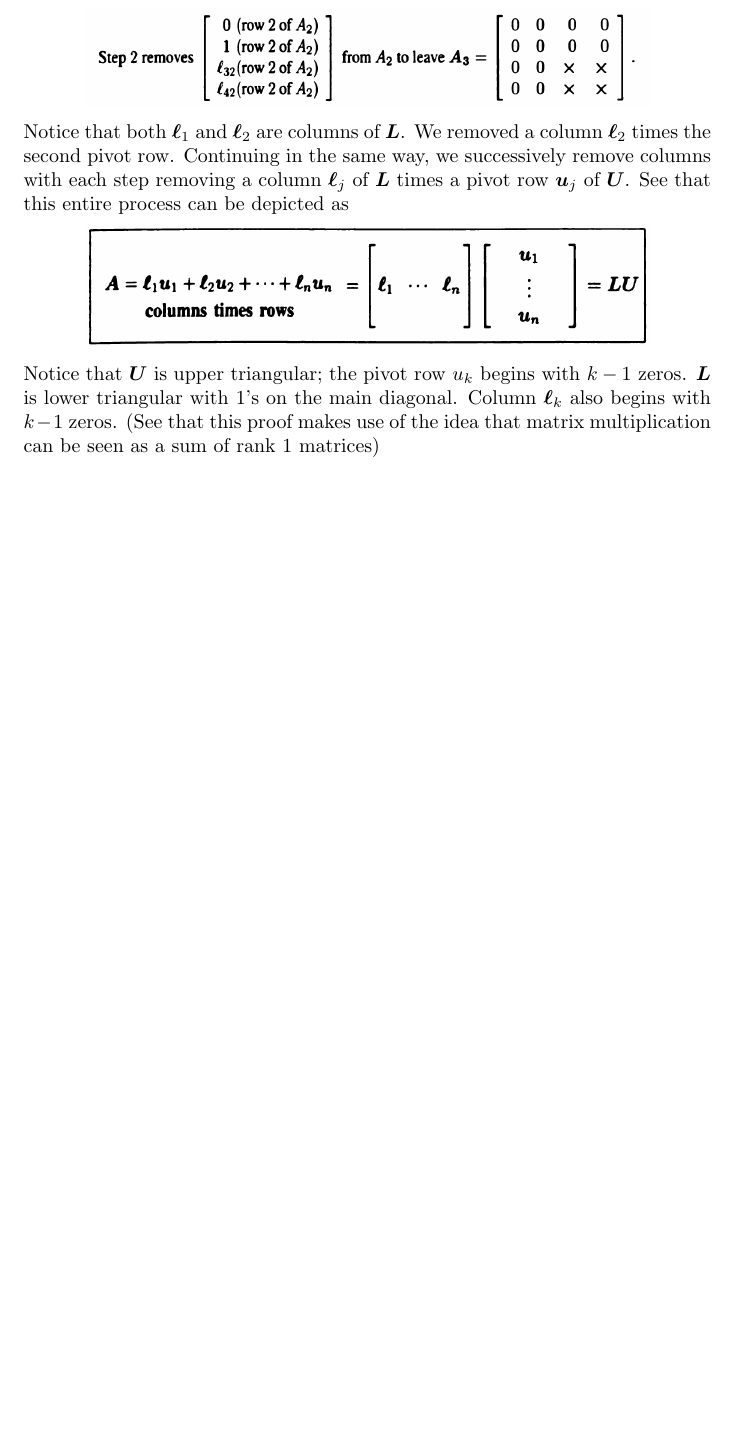
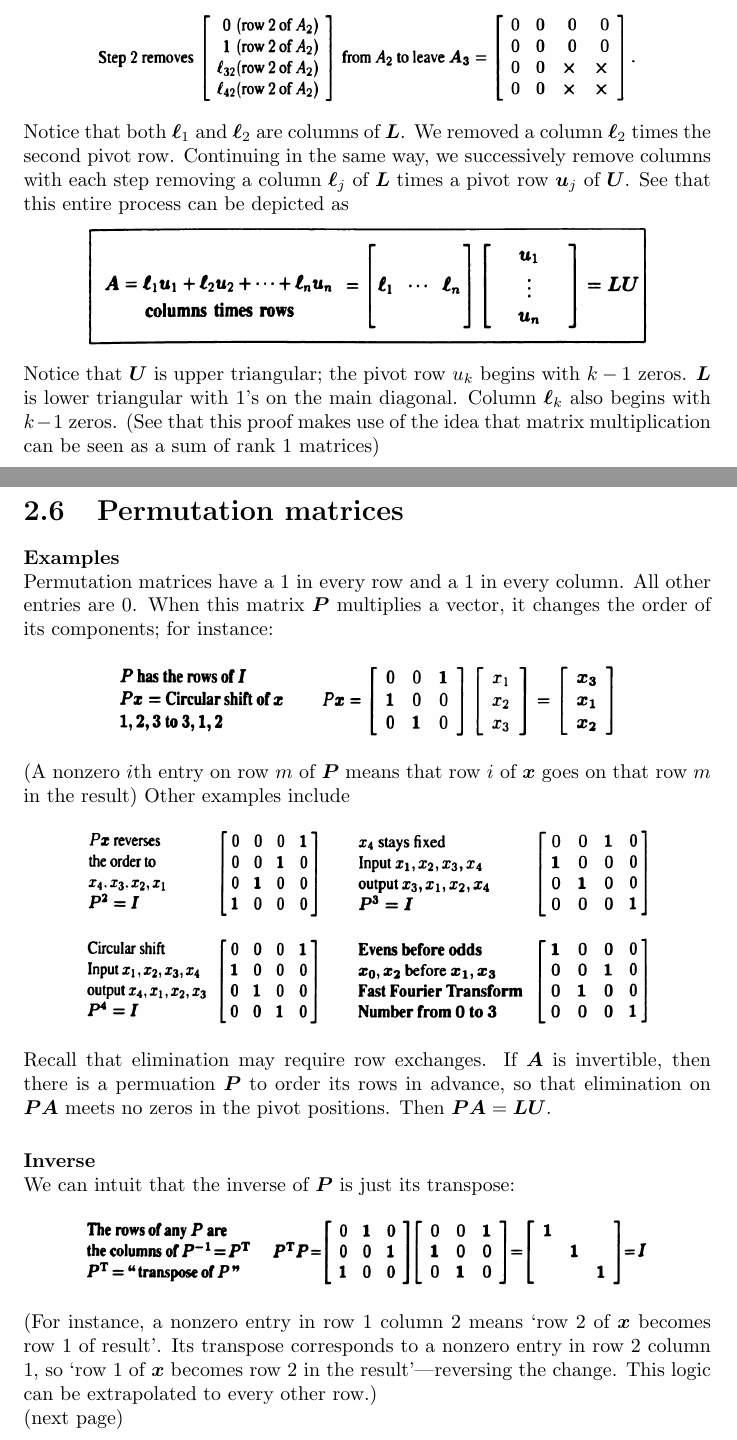
Before and after one commit to pigmaster96/mathtex, a LaTeX document (wiki/linalg/strang/strang.tex): part of page 18 of 18 before the commit and two parts of pages 18 and 19 of 20 after it, the two joined at a grey line, cut so that both start at the same text, the shorter picture padded with empty space. Compiled offline with pdfLaTeX.

Commit message:
permutation matrices started

```diff
--- a/wiki/linalg/strang/strang.tex
+++ b/wiki/linalg/strang/strang.tex
@@ -609,6 +609,33 @@ $\bm\ell_j$ of $\bm L$ times a pivot row $\bm u_j$ of $\bm U$. See that this ent
 Notice that $\bm U$ is upper triangular; the pivot row $u_k$ begins with $k-1$ zeros. $\bm L$ is lower triangular with 1's on the main diagonal. Column
 $\bm\ell_k$ also begins with $k-1$ zeros. (See that this proof makes use of the
 idea that matrix multiplication can be seen as a sum of rank 1 matrices)
+\newpage
+
+\section{Permutation matrices}
+\textbf{Examples}\\
+Permutation matrices have a 1 in every row and a 1 in every column. All other entries are 0. When this matrix $\bm P$ multiplies a vector, it changes the order of
+its components; for instance:
+\begin{center}
+\includegraphics[width=10cm]{12}
+\end{center}
+(A nonzero $i$th entry on row $m$ of $\bm P$ means that row $i$ of $\bm x$ goes on that row $m$ in the result) Other examples include
+\begin{center}
+\includegraphics[width=10cm]{13}
+\end{center}
+Recall that elimination may require row exchanges. If $\bm A$ is invertible, then there is a permuation $\bm P$ to order its rows in advance, so that elimination
+on $\bm{PA}$ meets no zeros in the pivot positions. Then $\bm{PA}=\bm{LU}$.\\
+\vspace{1mm}\\
+\textbf{Inverse}\\
+We can intuit that the inverse of $\bm P$ is just its transpose:
+\begin{center}
+\includegraphics[width=10cm]{14}
+\end{center}
+(For instance, a nonzero entry in row 1 column 2 means `row 2 of $\bm x$ becomes row 1 of result'. Its transpose corresponds to a nonzero entry in
+row 2 column 1, so `row 1 of $\bm x$ becomes row 2 in the result'---reversing the change. This logic can be extrapolated to every other row.)\\
+(next page)\newpage
+\noindent\textbf{$\bm{PA}=\bm{LU}$ factorisation}\\
+
+
 
 
 
```
Also changed, not shown: wiki/linalg/strang/images/12.png (added), wiki/linalg/strang/images/13.png (added), wiki/linalg/strang/images/14.png (added), wiki/linalg/strang/strang.pdf, 6 other files.
